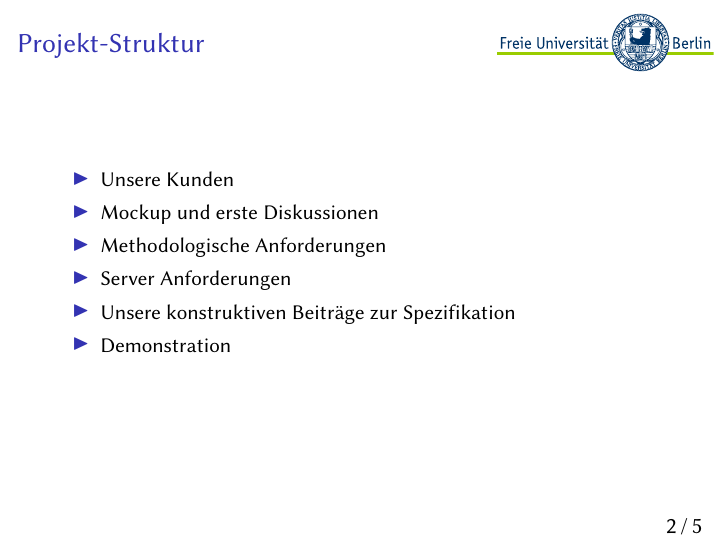
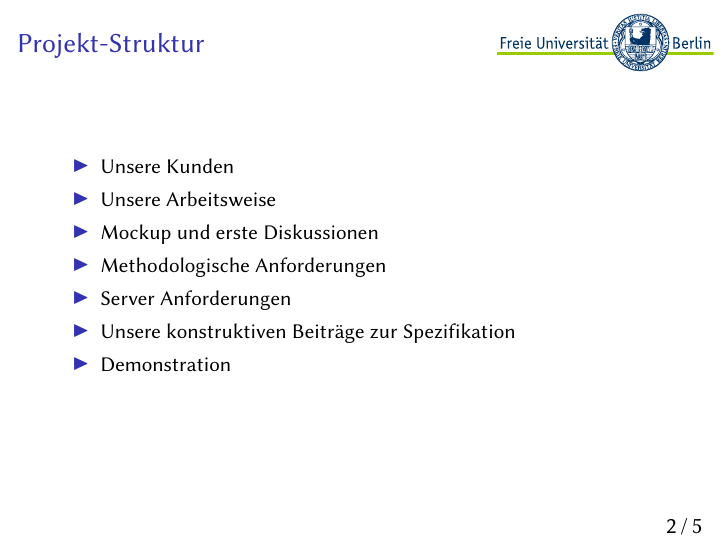
Before and after one commit to oparl-swp/swp-doc, LaTeX slides (half-time-presentation.tex): page 2 of 5. Compiled offline with XeLaTeX.

Commit message:
Update half-time-presentation.tex

```diff
--- a/half-time-presentation.tex
+++ b/half-time-presentation.tex
@@ -58,6 +58,7 @@
     \frametitle{Projekt-Struktur}
     \begin{itemize}
         \item Unsere Kunden
+        \item Unsere Arbeitsweise
         \item Mockup und erste Diskussionen
         \item Methodologische Anforderungen
         \item Server Anforderungen
```
